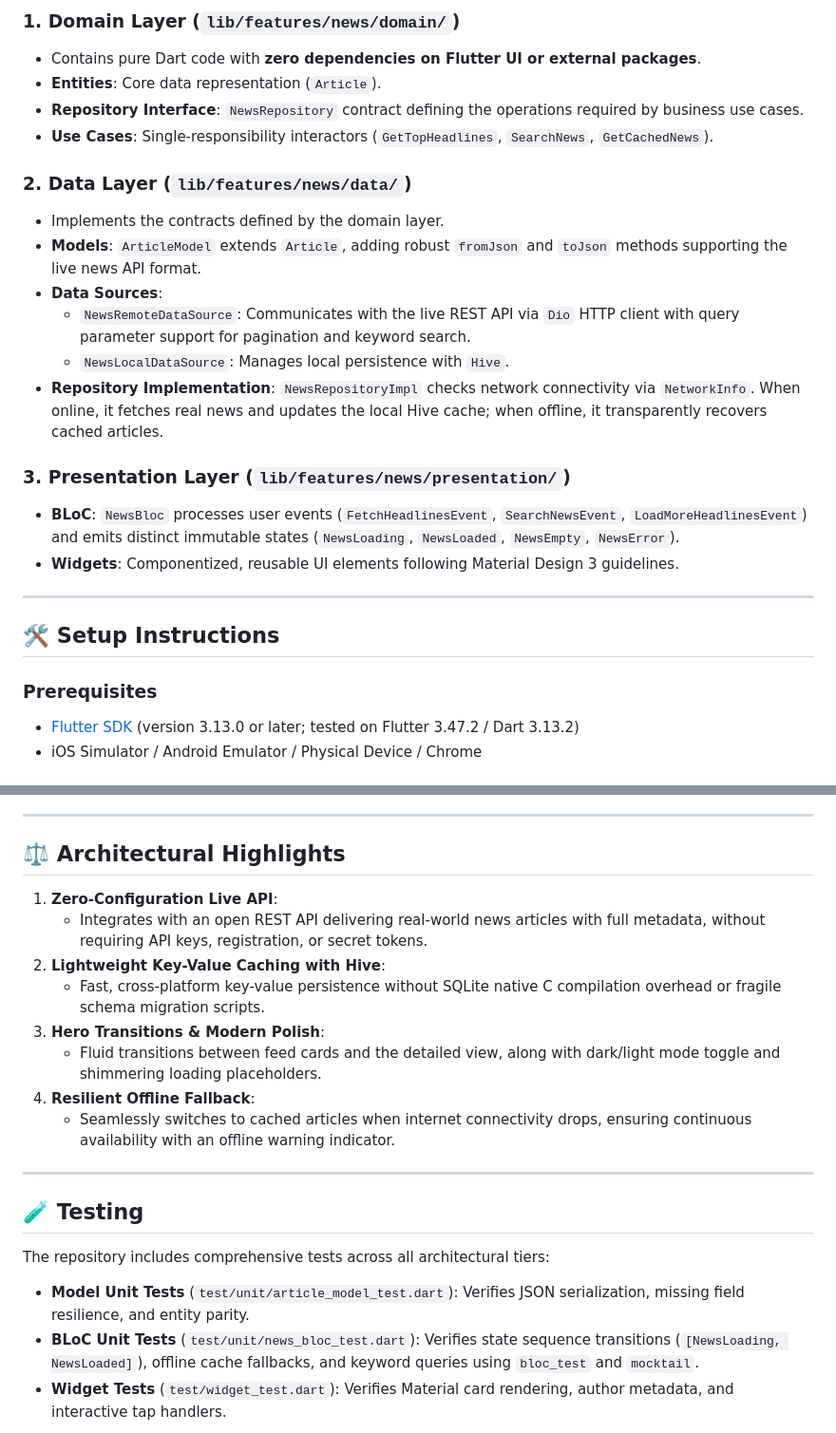
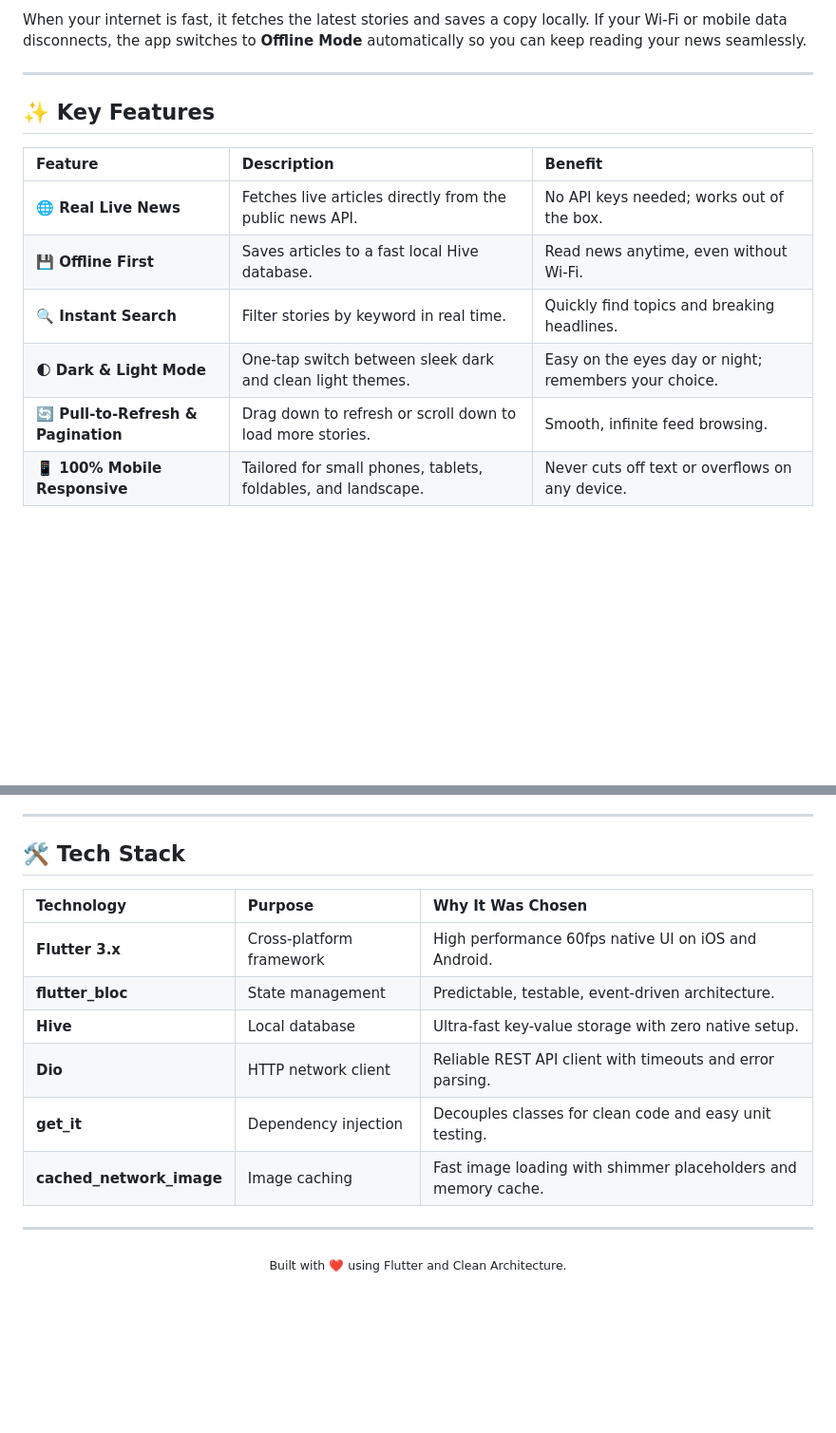
Before and after one commit to YogeshBendkoli25/PulseNews_App, a Markdown page: README.md, 2 parts joined by grey strips. Shown at 95% size. Rendered like a GitHub page; blank space fills up the shorter version.

```diff
--- a/README.md
+++ b/README.md
@@ -56,26 +40,15 @@ lib/
-### 1. Domain Layer (`lib/features/news/domain/`)
-- Contains pure Dart code with **zero dependencies on Flutter UI or external packages**.
-- **Entities**: Core data representation (`Article`).
-- **Repository Interface**: `NewsRepository` contract defining the operations required by business use cases.
-- **Use Cases**: Single-responsibility interactors (`GetTopHeadlines`, `SearchNews`, `GetCachedNews`).
-
-### 2. Data Layer (`lib/features/news/data/`)
-- Implements the contracts defined by the domain layer.
-- **Models**: `ArticleModel` extends `Article`, adding robust `fromJson` and `toJson` methods supporting the live news API format.
-- **Data Sources**:
-  - `NewsRemoteDataSource`: Communicates with the live REST API via `Dio` HTTP client with query parameter support for pagination and keyword search.
-  - `NewsLocalDataSource`: Manages local persistence with `Hive`.
-- **Repository Implementation**: `NewsRepositoryImpl` checks network connectivity via `NetworkInfo`. When online, it fetches real news and updates the local Hive cache; when offline, it transparently recovers cached articles.
-
-### 3. Presentation Layer (`lib/features/news/presentation/`)
-- **BLoC**: `NewsBloc` processes user events (`FetchHeadlinesEvent`, `SearchNewsEvent`, `LoadMoreHeadlinesEvent`) and emits distinct immutable states (`NewsLoading`, `NewsLoaded`, `NewsEmpty`, `NewsError`).
-- **Widgets**: Componentized, reusable UI elements following Material Design 3 guidelines.
+When your internet is fast, it fetches the latest stories and saves a copy locally. If your Wi-Fi or mobile data disconnects, the app switches to **Offline Mode** automatically so you can keep reading your news seamlessly.
 
 ---
 
-## 🛠️ Setup Instructions
+## ✨ Key Features
 
-### Prerequisites
-- [Flutter SDK](https://docs.flutter.dev/get-started/install) (version 3.13.0 or later; tested on Flutter 3.47.2 / Dart 3.13.2)
-- iOS Simulator / Android Emulator / Physical Device / Chrome
+| Feature | Description | Benefit |
+| :--- | :--- | :--- |
+| **🌐 Real Live News** | Fetches live articles directly from the public news API. | No API keys needed; works out of the box. |
+| **💾 Offline First** | Saves articles to a fast local Hive database. | Read news anytime, even without Wi-Fi. |
+| **🔍 Instant Search** | Filter stories by keyword in real time. | Quickly find topics and breaking headlines. |
+| **🌓 Dark & Light Mode** | One-tap switch between sleek dark and clean light themes. | Easy on the eyes day or night; remembers your choice. |
+| **🔄 Pull-to-Refresh & Pagination** | Drag down to refresh or scroll down to load more stories. | Smooth, infinite feed browsing. |
+| **📱 100% Mobile Responsive** | Tailored for small phones, tablets, foldables, and landscape. | Never cuts off text or overflows on any device. |
 
@@ -107,23 +178,19 @@ flutter run
 
 ---
 
-## ⚖️ Architectural Highlights
+## 🛠️ Tech Stack
 
-1. **Zero-Configuration Live API**:
-   - Integrates with an open REST API delivering real-world news articles with full metadata, without requiring API keys, registration, or secret tokens.
-2. **Lightweight Key-Value Caching with Hive**:
-   - Fast, cross-platform key-value persistence without SQLite native C compilation overhead or fragile schema migration scripts.
-3. **Hero Transitions & Modern Polish**:
-   - Fluid transitions between feed cards and the detailed view, along with dark/light mode toggle and shimmering loading placeholders.
-4. **Resilient Offline Fallback**:
-   - Seamlessly switches to cached articles when internet connectivity drops, ensuring continuous availability with an offline warning indicator.
+| Technology | Purpose | Why It Was Chosen |
+| :--- | :--- | :--- |
+| **Flutter 3.x** | Cross-platform framework | High performance 60fps native UI on iOS and Android. |
+| **flutter_bloc** | State management | Predictable, testable, event-driven architecture. |
+| **Hive** | Local database | Ultra-fast key-value storage with zero native setup. |
+| **Dio** | HTTP network client | Reliable REST API client with timeouts and error parsing. |
+| **get_it** | Dependency injection | Decouples classes for clean code and easy unit testing. |
+| **cached_network_image** | Image caching | Fast image loading with shimmer placeholders and memory cache. |
 
 ---
 
-## 🧪 Testing
-
-The repository includes comprehensive tests across all architectural tiers:
-
-- **Model Unit Tests** (`test/unit/article_model_test.dart`): Verifies JSON serialization, missing field resilience, and entity parity.
-- **BLoC Unit Tests** (`test/unit/news_bloc_test.dart`): Verifies state sequence transitions (`[NewsLoading, NewsLoaded]`), offline cache fallbacks, and keyword queries using `bloc_test` and `mocktail`.
-- **Widget Tests** (`test/widget_test.dart`): Verifies Material card rendering, author metadata, and interactive tap handlers.
+<div align="center">
+  <sub>Built with ❤️ using Flutter and Clean Architecture.</sub>
+</div>
```
Also changed, not shown: other parts of README.md (+141 -59 lines).
